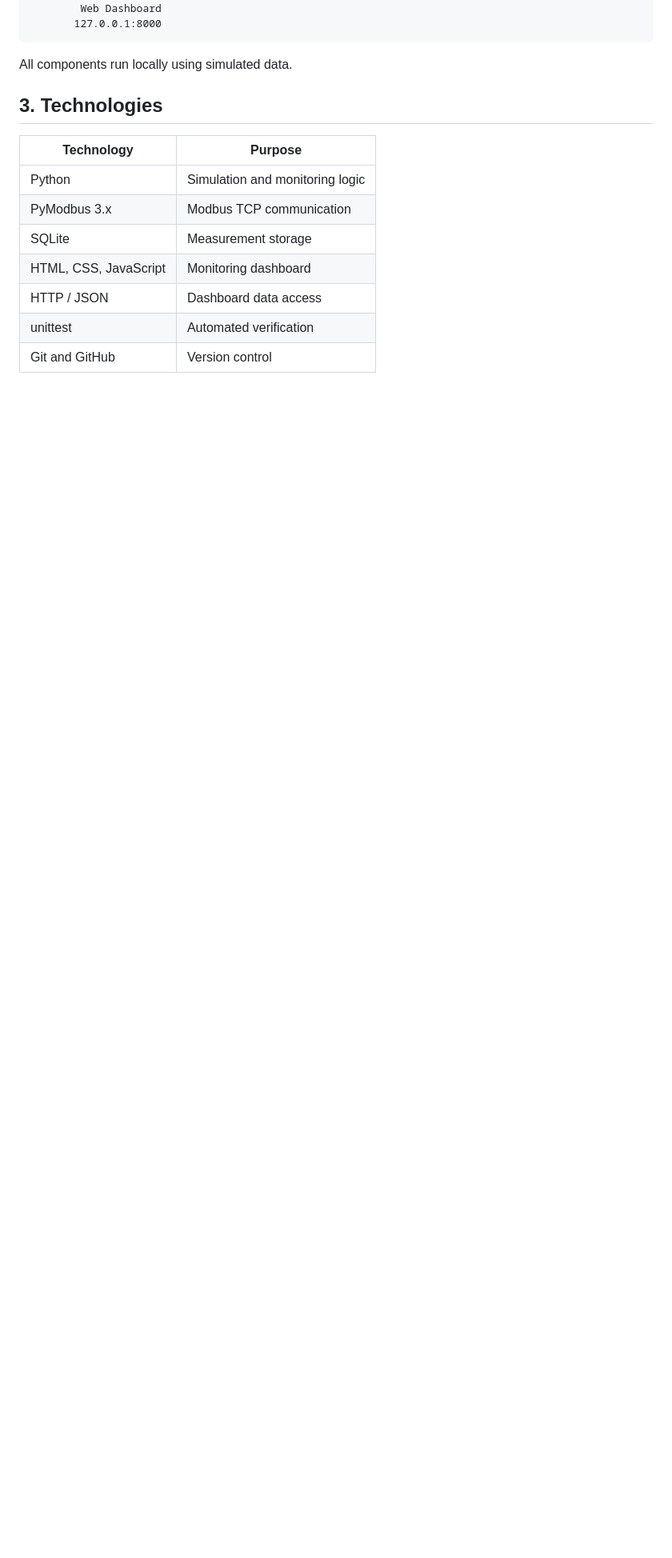
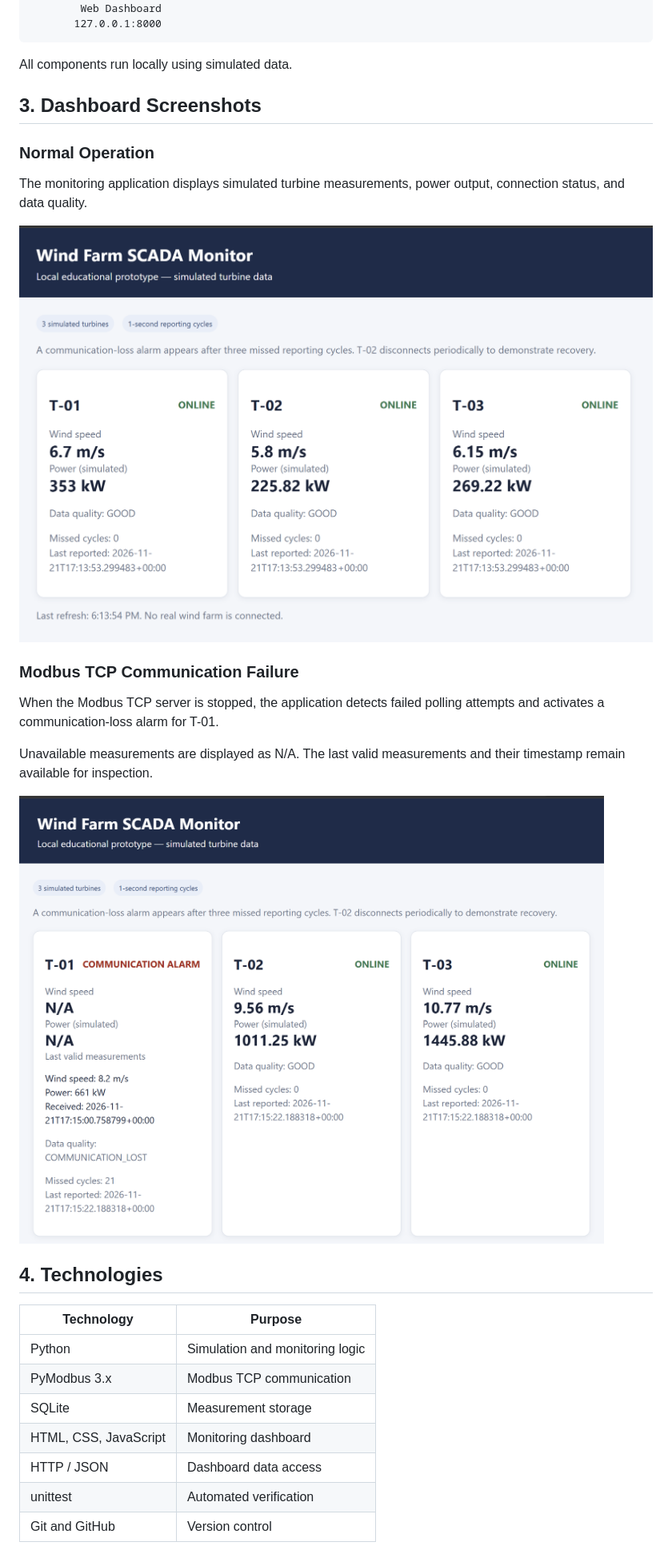
Before and after one commit to baharehf/wind-farm-scada-requirements, a Markdown page: README.md, the part around one of its changes. Shown at 80% size. Drawn GitHub-style; pictures changed too: screenshots/communication-failure.png (added), screenshots/normal-operation.png (added); blank space fills up the shorter version.

Commit message:
Add SCADA dashboard screenshots

```diff
--- a/README.md
+++ b/README.md
@@ -70,7 +70,28 @@ a local HTTP API.
 
 All components run locally using simulated data.
 
-## 3. Technologies
+## 3. Dashboard Screenshots
+
+### Normal Operation
+
+The monitoring application displays simulated turbine
+measurements, power output, connection status, and data quality.
+
+![SCADA dashboard during normal operation](screenshots/normal-operation.png)
+
+### Modbus TCP Communication Failure
+
+When the Modbus TCP server is stopped, the application
+detects failed polling attempts and activates a
+communication-loss alarm for T-01.
+
+Unavailable measurements are displayed as N/A.
+The last valid measurements and their timestamp
+remain available for inspection.
+
+![SCADA dashboard during communication failure](screenshots/communication-failure.png)
+
+## 4. Technologies
 
 | Technology | Purpose |
 |------------|---------|
```
Also changed, not shown: other parts of README.md (+7 -7 lines).
